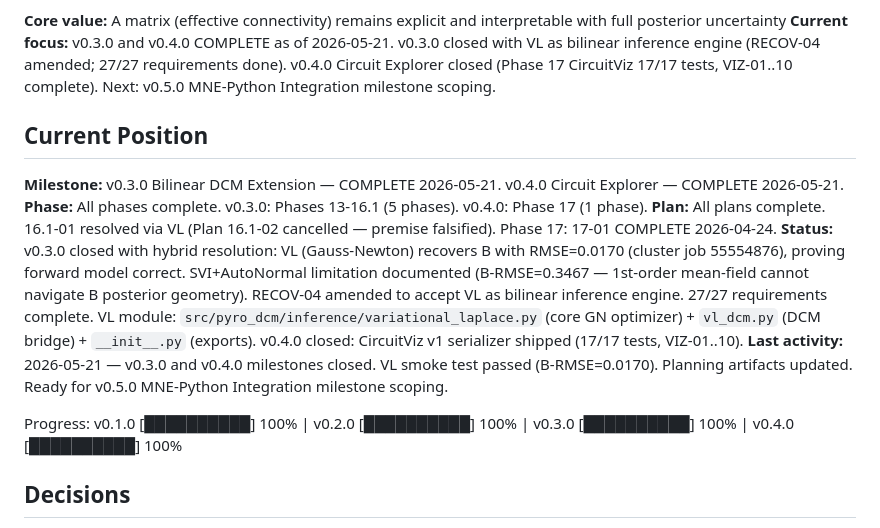
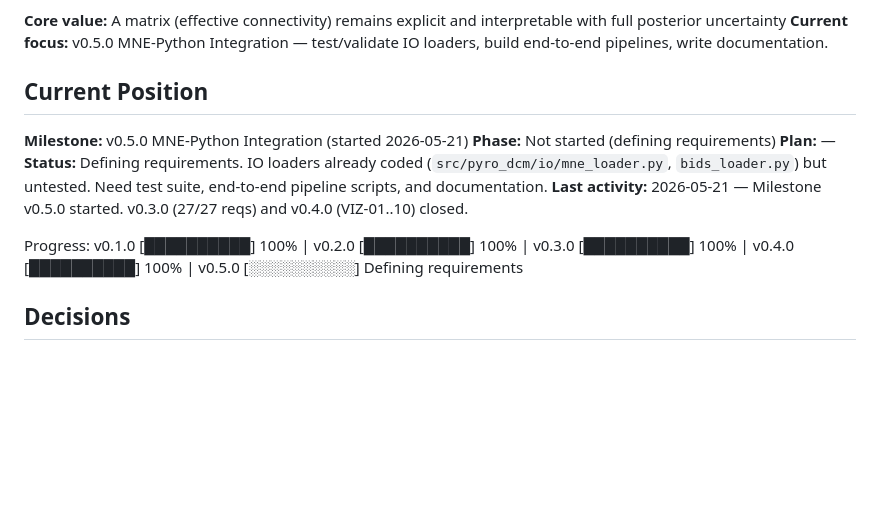
Before and after one commit to adammanoogian/dcm_pytorch, a Markdown page: .planning/STATE.md, the part around one of its changes. Rendered like a GitHub page; blank space fills up the shorter version.

Commit message:
docs: start milestone v0.5.0 MNE-Python Integration

```diff
--- a/.planning/STATE.md
+++ b/.planning/STATE.md
@@ -6,16 +6,16 @@ See: .planning/PROJECT.md (updated 2026-04-17)
 
 **Core value:** A matrix (effective connectivity) remains explicit and interpretable with full posterior uncertainty
-**Current focus:** v0.3.0 and v0.4.0 COMPLETE as of 2026-05-21. v0.3.0 closed with VL as bilinear inference engine (RECOV-04 amended; 27/27 requirements done). v0.4.0 Circuit Explorer closed (Phase 17 CircuitViz 17/17 tests, VIZ-01..10 complete). Next: v0.5.0 MNE-Python Integration milestone scoping.
+**Current focus:** v0.5.0 MNE-Python Integration — test/validate IO loaders, build end-to-end pipelines, write documentation.
 
 ## Current Position
 
-**Milestone:** v0.3.0 Bilinear DCM Extension — COMPLETE 2026-05-21. v0.4.0 Circuit Explorer — COMPLETE 2026-05-21.
-**Phase:** All phases complete. v0.3.0: Phases 13-16.1 (5 phases). v0.4.0: Phase 17 (1 phase).
-**Plan:** All plans complete. 16.1-01 resolved via VL (Plan 16.1-02 cancelled — premise falsified). Phase 17: 17-01 COMPLETE 2026-04-24.
-**Status:** v0.3.0 closed with hybrid resolution: VL (Gauss-Newton) recovers B with RMSE=0.0170 (cluster job 55554876), proving forward model correct. SVI+AutoNormal limitation documented (B-RMSE=0.3467 — 1st-order mean-field cannot navigate B posterior geometry). RECOV-04 amended to accept VL as bilinear inference engine. 27/27 requirements complete. VL module: `src/pyro_dcm/inference/variational_laplace.py` (core GN optimizer) + `vl_dcm.py` (DCM bridge) + `__init__.py` (exports). v0.4.0 closed: CircuitViz v1 serializer shipped (17/17 tests, VIZ-01..10).
-**Last activity:** 2026-05-21 — v0.3.0 and v0.4.0 milestones closed. VL smoke test passed (B-RMSE=0.0170). Planning artifacts updated. Ready for v0.5.0 MNE-Python Integration milestone scoping.
+**Milestone:** v0.5.0 MNE-Python Integration (started 2026-05-21)
+**Phase:** Not started (defining requirements)
+**Plan:** —
+**Status:** Defining requirements. IO loaders already coded (`src/pyro_dcm/io/mne_loader.py`, `bids_loader.py`) but untested. Need test suite, end-to-end pipeline scripts, and documentation.
+**Last activity:** 2026-05-21 — Milestone v0.5.0 started. v0.3.0 (27/27 reqs) and v0.4.0 (VIZ-01..10) closed.
 
-Progress: v0.1.0 [██████████] 100% | v0.2.0 [██████████] 100% | v0.3.0 [██████████] 100% | v0.4.0 [██████████] 100%
+Progress: v0.1.0 [██████████] 100% | v0.2.0 [██████████] 100% | v0.3.0 [██████████] 100% | v0.4.0 [██████████] 100% | v0.5.0 [░░░░░░░░░░] Defining requirements
 
 ## Decisions
 
```
Also changed, not shown: other parts of .planning/STATE.md (+1 -1 lines), .planning/PROJECT.md (+23 -22 lines).
